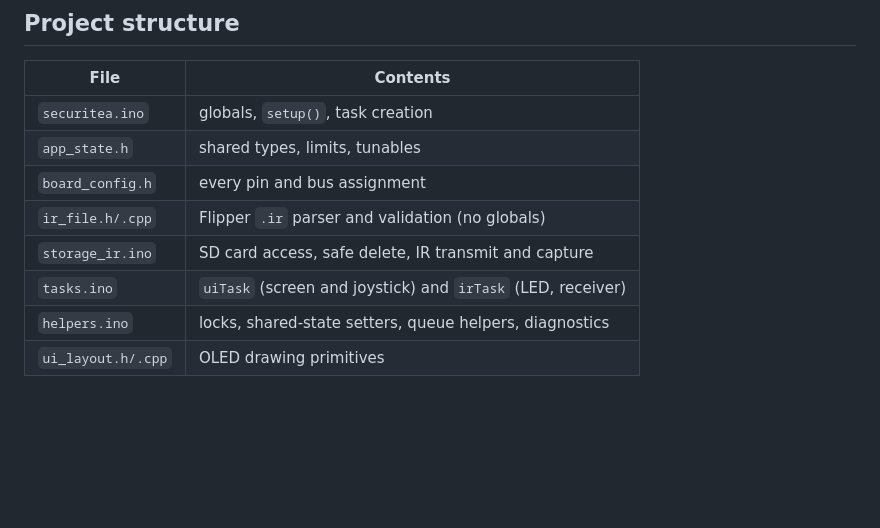
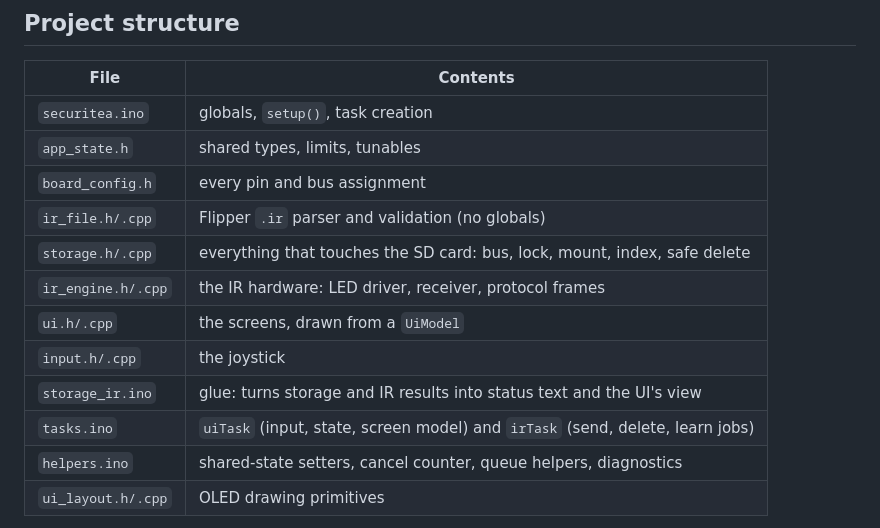
Before and after one commit to HamzahJE/SecuriTea, a Markdown page: README.md, the part around the change. GitHub-like rendering; blank space fills up the shorter version.

Commit message:
Update the project structure table for the new modules
Co-Authored-By: Claude Fable 5.1 <noreply@anthropic.com>
Claude-Session: https://claude.ai/code/session_01NR7y8eZWPP7m3VYH3YBC9w

```diff
--- a/README.md
+++ b/README.md
@@ -41,9 +41,13 @@ All pin assignments live in `board_config.h`:
 | `app_state.h` | shared types, limits, tunables |
 | `board_config.h` | every pin and bus assignment |
 | `ir_file.h/.cpp` | Flipper `.ir` parser and validation (no globals) |
-| `storage_ir.ino` | SD card access, safe delete, IR transmit and capture |
-| `tasks.ino` | `uiTask` (screen and joystick) and `irTask` (LED, receiver) |
-| `helpers.ino` | locks, shared-state setters, queue helpers, diagnostics |
+| `storage.h/.cpp` | everything that touches the SD card: bus, lock, mount, index, safe delete |
+| `ir_engine.h/.cpp` | the IR hardware: LED driver, receiver, protocol frames |
+| `ui.h/.cpp` | the screens, drawn from a `UiModel` |
+| `input.h/.cpp` | the joystick |
+| `storage_ir.ino` | glue: turns storage and IR results into status text and the UI's view |
+| `tasks.ino` | `uiTask` (input, state, screen model) and `irTask` (send, delete, learn jobs) |
+| `helpers.ino` | shared-state setters, cancel counter, queue helpers, diagnostics |
 | `ui_layout.h/.cpp` | OLED drawing primitives |
 
 Two FreeRTOS tasks run on separate cores. The UI task owns the screen and every UI variable.
```
